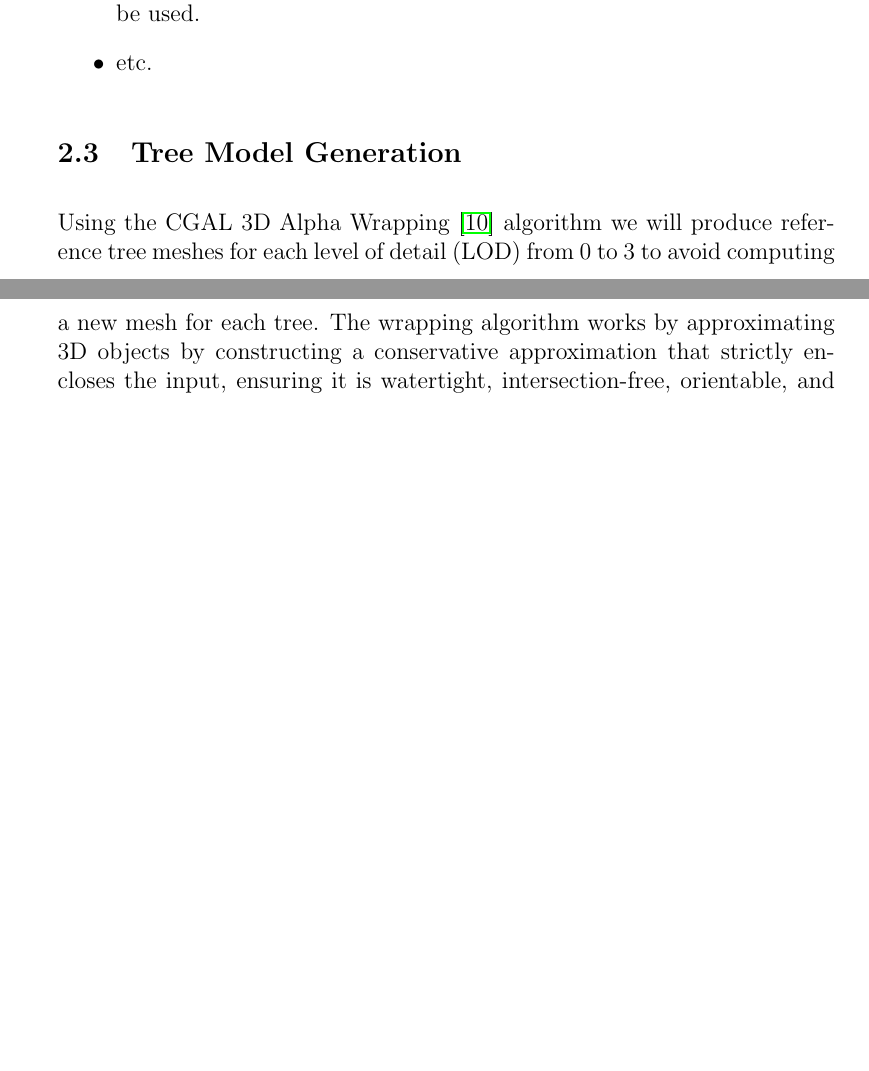
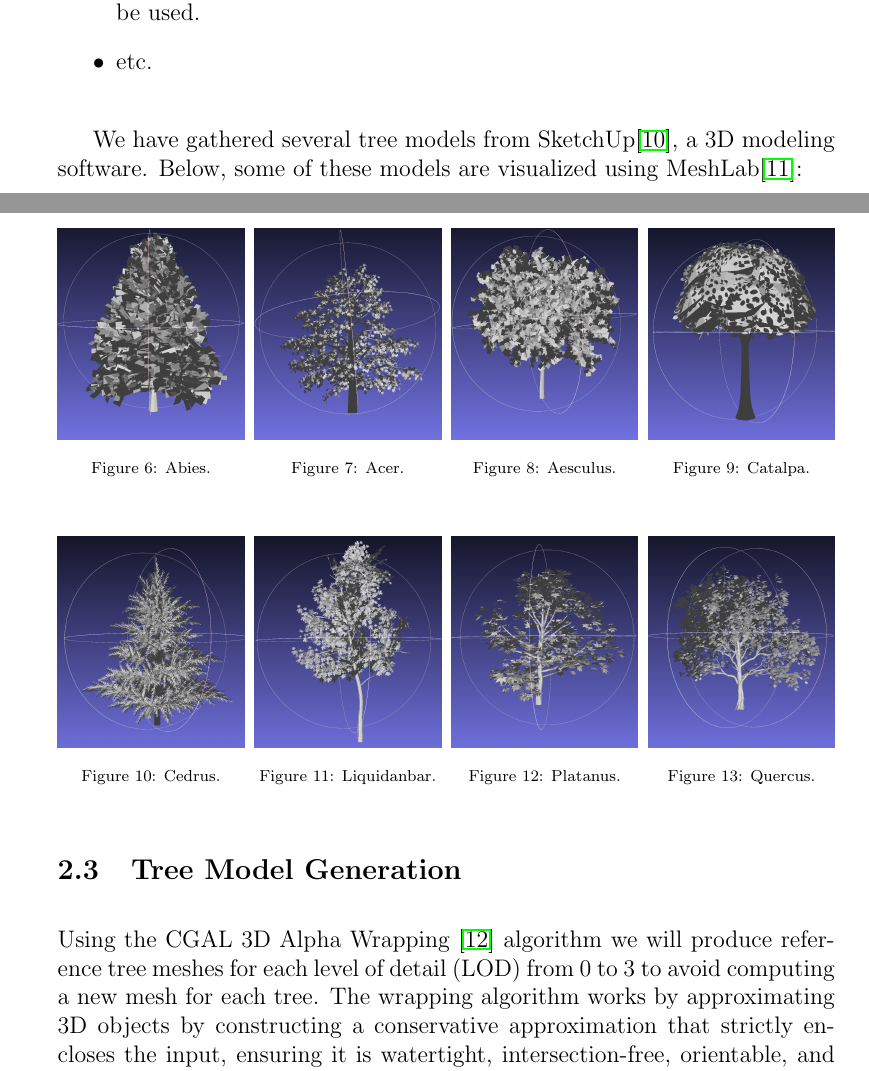
Before and after one commit to master-csmi/2024-m1-vegetation, a LaTeX document (report.tex): two parts of pages 12 and 13 of 24 before the commit and two parts of pages 12 and 13 of 25 after it, joined at a grey line, cut so that both start at the same text, the shorter picture padded with empty space. Compiled offline with pdfLaTeX.

Commit message:
REFERENCES update REPORT update
ads images of trees models

```diff
--- a/report.tex
+++ b/report.tex
@@ -326,6 +326,67 @@ categories for the meshing of the trees. \\
     \item \texttt{cedrus\_like} is a list of the genus for which the cedrus mesh model will be used.
     \item etc.
 \end{itemize}
+
+We have gathered several tree models from SketchUp\cite{SketchUp},
+a 3D modeling software.
+Below, some of these models are visualized using MeshLab\cite{meshlab}:
+
+
+\begin{figure}[H]
+    \centering
+    \begin{minipage}{0.24\textwidth}
+        \centering
+        \includegraphics[width=\textwidth]{images/abies.png}
+        \captionsetup{font={scriptsize}}
+        \caption{Abies.}
+    \end{minipage}\hfill
+    \begin{minipage}{0.24\textwidth}
+        \centering
+        \includegraphics[width=\textwidth]{images/acer.png}
+        \captionsetup{font={scriptsize}}
+        \caption{Acer.}
+    \end{minipage}\hfill
+    \begin{minipage}{0.24\textwidth}
+        \centering
+        \includegraphics[width=\textwidth]{images/aesculus.png}
+        \captionsetup{font={scriptsize}}
+        \caption{Aesculus.}
+    \end{minipage}\hfill
+    \begin{minipage}{0.24\textwidth}
+        \centering
+        \includegraphics[width=\textwidth]{images/catalpa.png}
+        \captionsetup{font={scriptsize}}
+        \caption{Catalpa.}
+    \end{minipage}
+\end{figure}
+
+\begin{figure}[H]
+    \centering
+    \begin{minipage}{0.24\textwidth}
+        \centering
+        \includegraphics[width=\textwidth]{images/cedrus.png}
+        \captionsetup{font={scriptsize}}
+        \caption{Cedrus.}
+    \end{minipage}\hfill
+    \begin{minipage}{0.24\textwidth}
+        \centering
+        \includegraphics[width=\textwidth]{images/liquidanbar.png}
+        \captionsetup{font={scriptsize}}
+        \caption{Liquidanbar.}
+    \end{minipage}\hfill
+    \begin{minipage}{0.24\textwidth}
+        \centering
+        \includegraphics[width=\textwidth]{images/platanus.png}
+        \captionsetup{font={scriptsize}}
+        \caption{Platanus.}
+    \end{minipage}\hfill
+    \begin{minipage}{0.24\textwidth}
+        \centering
+        \includegraphics[width=\textwidth]{images/quercus.png}
+        \captionsetup{font={scriptsize}}
+        \caption{Quercus.}
+    \end{minipage}
+\end{figure}
 
 \subsection{Tree Model Generation}
 Using the CGAL 3D Alpha Wrapping \cite{cgal_alpha_wrapper} algorithm we will produce
```
Also changed, not shown: references.bib (+10 -3 lines), images/abies.png (added), images/acer.png (added), images/aesculus.png (added), images/alphaWbike.png (deleted), images/aw3_bike_lod.jpg (added), images/catalpa.png (added), images/cedrus.png (added), images/liquidanbar.png (added), images/platanus.png (added), images/quercus.png (added).
